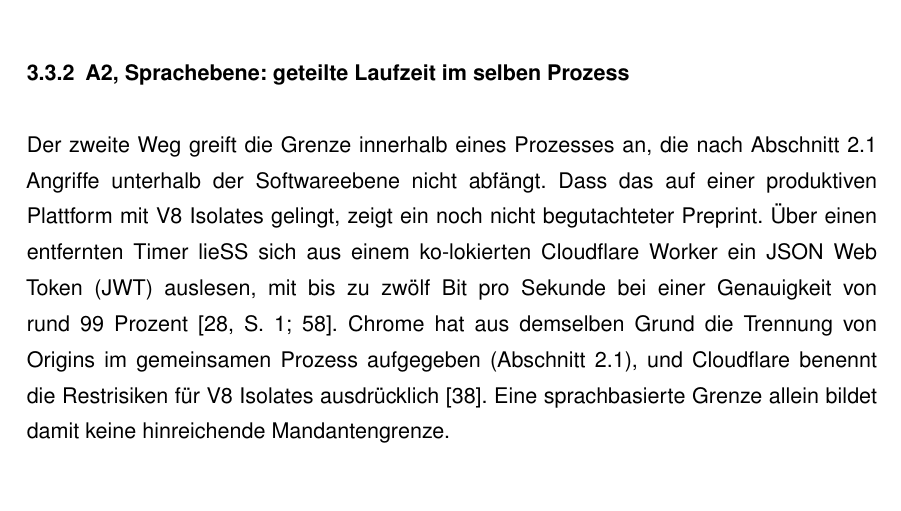
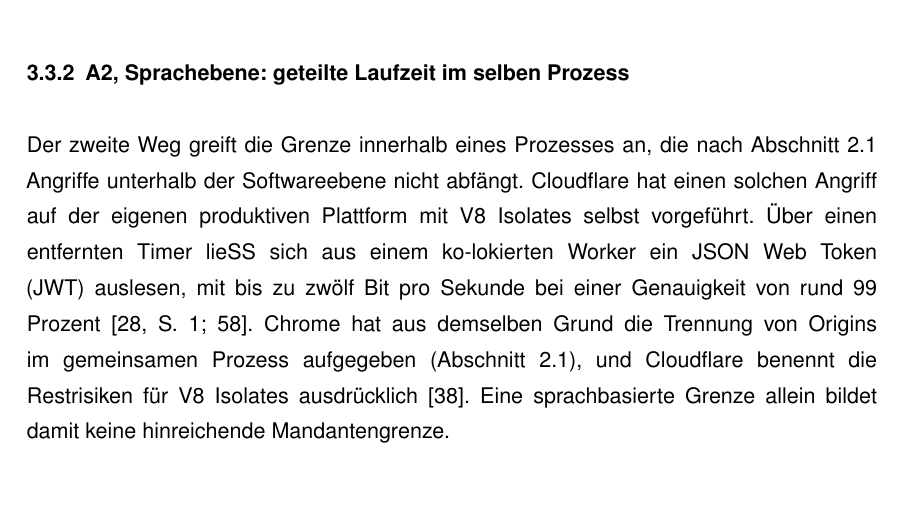
Before and after one commit to DeathsGun/thesis, a LaTeX document (main.tex, which reads kapitel/03-Analyse/analyse.tex): part of page 28 of 111, cut so that both start at the same text. Compiled offline with XeLaTeX; a LaTeX package or settings file that is missing is left out.

Commit message:
3: Preprint-Satz zu A2 ersetzt, Cloudflare hat den Angriff selbst vorgeführt
Co-Authored-By: Claude Opus 5.5 <noreply@anthropic.com>

```diff
--- a/kapitel/03-Analyse/analyse.tex
+++ b/kapitel/03-Analyse/analyse.tex
@@ -254,8 +254,8 @@ Plattform Runner-Pods deshalb nach 24 Stunden automatisch, weil minütlich ausge
 \subsubsection{A2, Sprachebene: geteilte Laufzeit im selben Prozess}
 
 Der zweite Weg greift die Grenze innerhalb eines Prozesses an, die nach \autoref{sec:grundlagen:isolation} Angriffe
-unterhalb der Softwareebene nicht abfängt. Dass das auf einer produktiven Plattform mit V8 Isolates gelingt, zeigt ein noch nicht begutachteter
-Preprint. Über einen entfernten Timer ließ sich aus einem ko-lokierten Cloudflare Worker ein
+unterhalb der Softwareebene nicht abfängt. Cloudflare hat einen solchen Angriff auf der eigenen produktiven Plattform
+mit V8 Isolates selbst vorgeführt. Über einen entfernten Timer ließ sich aus einem ko-lokierten Worker ein
 \ac{JWT}{\makeatletter\AC@logged{JSON}\makeatother} auslesen, mit bis zu zwölf Bit pro Sekunde bei einer Genauigkeit
 von rund 99 Prozent \autocites[S.~1]{schwarzl_remote-timer-as--service_2026}{schwarzl_revisit_2026}. Chrome hat aus
 demselben Grund die Trennung von Origins im gemeinsamen Prozess aufgegeben
```
